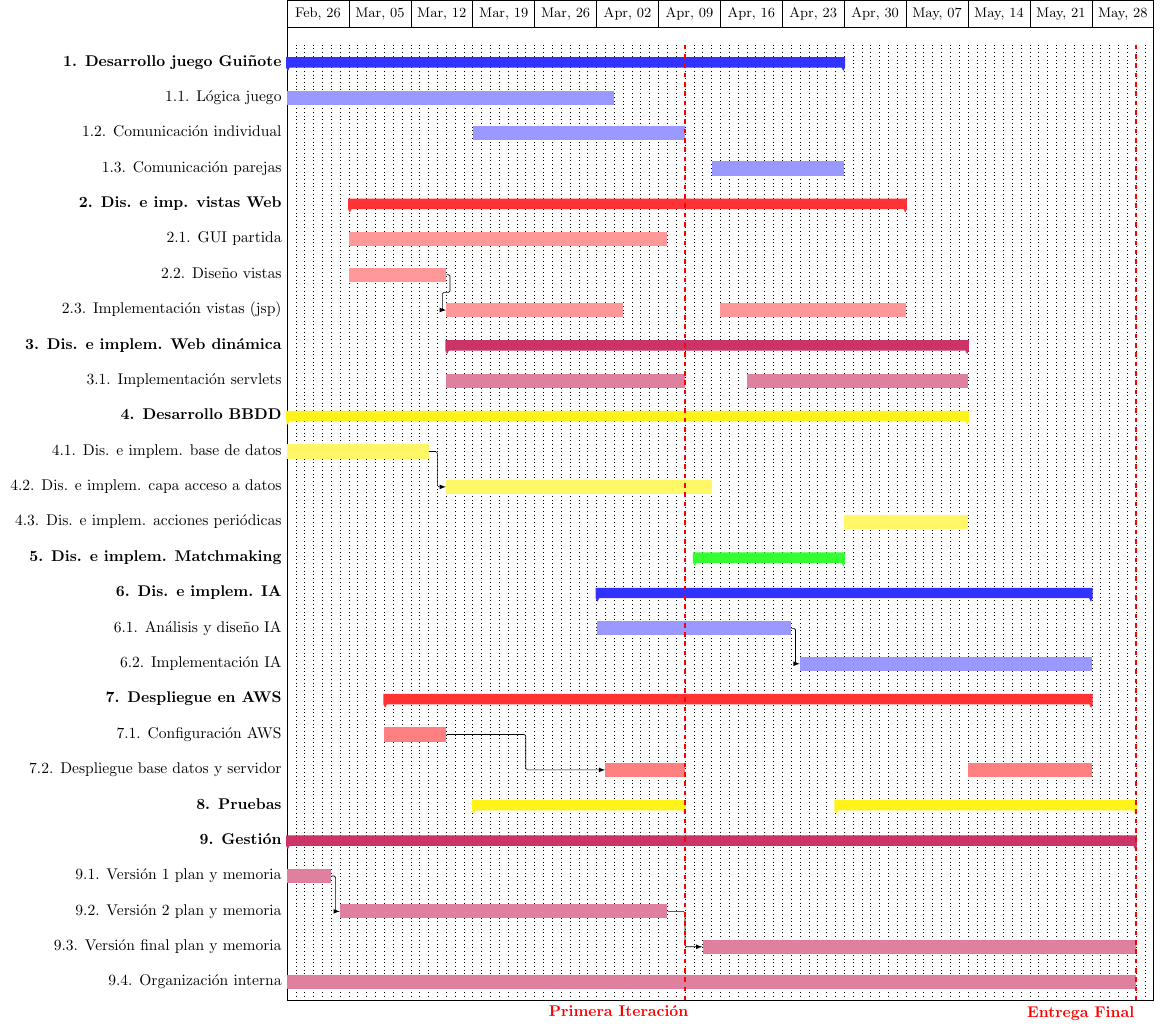
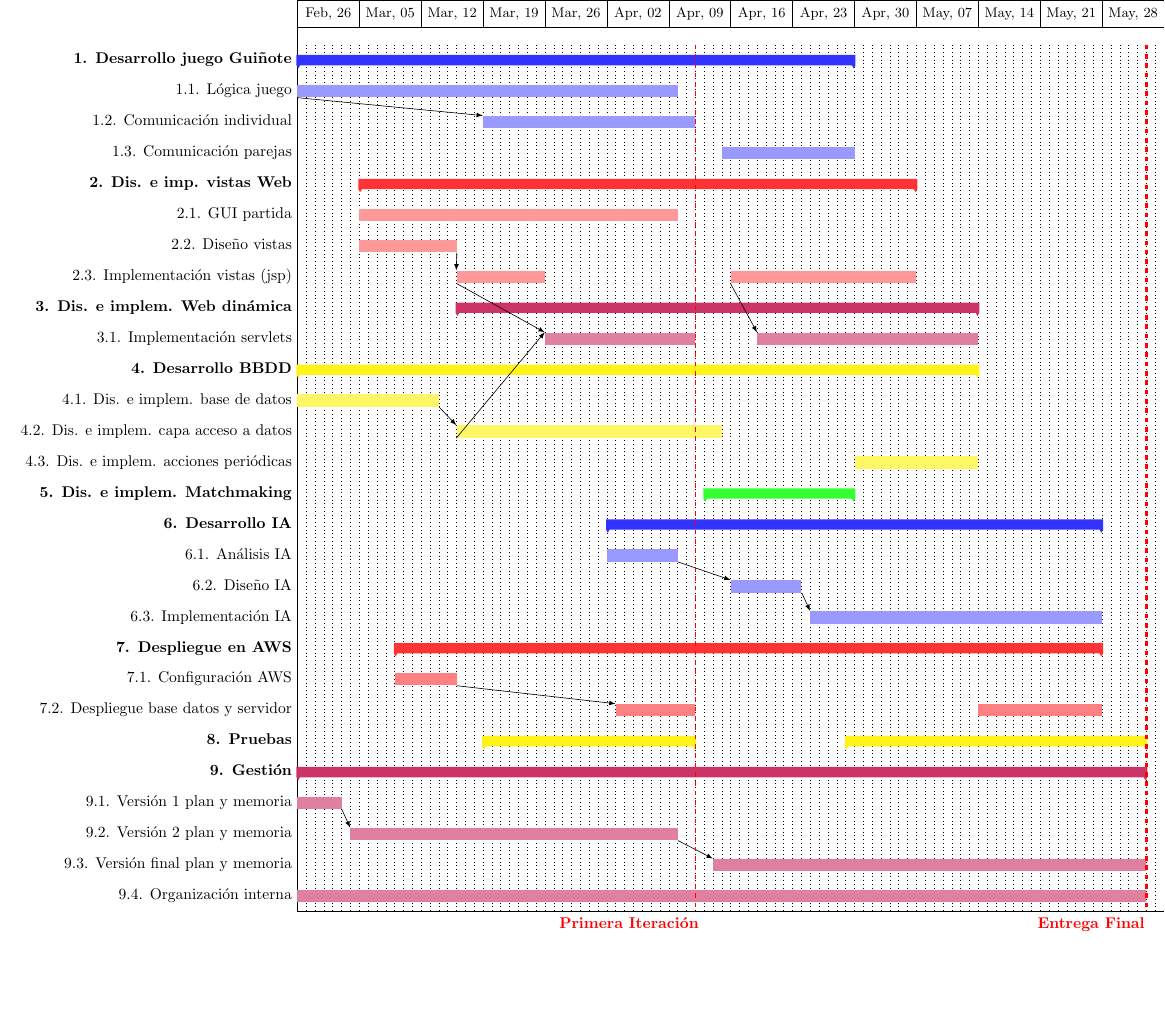
Before and after one commit to UNIZAR-30226-2018-04/gestion, a LaTeX figure (figuras/gantt.tex): the whole page, the shorter picture padded with empty space. Compiled offline with pdfLaTeX.

Commit message:
diagrama de gantt terminado

```diff
--- a/figuras/gantt.tex
+++ b/figuras/gantt.tex
@@ -7,35 +7,38 @@
     \pgfcalendarmonthshortname{\startmonth},~\startday%
   }%
 }
+\setganttlinklabel{s-s}{}
+\setganttlinklabel{f-s}{}
 
 \begin{ganttchart}[
     % hgrid,
     vgrid,
     x unit=2mm,
-    y unit chart=8mm,
+    y unit chart=7mm,
     time slot format=isodate,
   ]{2018-02-26}{2018-06-03}
   \gantttitlecalendar{week} \\
   \ganttgroup[group/.style={shape=ganttgroup, fill=blue!80}]{1. Desarrollo juego Guiñote}{2018-02-26}{2018-04-29} \\
-  \ganttbar[name=logica, bar/.style={fill=blue!40}]{1.1. Lógica juego}{2018-02-26}{2018-04-03} \\
-  \ganttbar[name=comunicacion, bar/.style={fill=blue!40}]{1.2. Comunicación individual}{2018-03-19}{2018-04-11} \\
-  \ganttbar[name=comunicacion, bar/.style={fill=blue!40}]{1.3. Comunicación parejas}{2018-04-15}{2018-04-29} \\
+  \ganttbar[name=logica, bar/.style={fill=blue!40}]{1.1. Lógica juego}{2018-02-26}{2018-04-09} \\
+  \ganttbar[name=comin, bar/.style={fill=blue!40}]{1.2. Comunicación individual}{2018-03-19}{2018-04-11} \\
+  \ganttbar[name=compar, bar/.style={fill=blue!40}]{1.3. Comunicación parejas}{2018-04-15}{2018-04-29} \\
   \ganttgroup[group/.style={shape=ganttgroup, fill=red!80}]{2. Dis. e imp. vistas Web}{2018-03-05}{2018-05-06} \\
   \ganttbar[name=guipartida, bar/.style={fill=red!40}]{2.1. GUI partida}{2018-03-05}{2018-04-09} \\
   \ganttbar[name=disvis, bar/.style={fill=red!40}]{2.2. Diseño vistas}{2018-03-05}{2018-03-15} \\
-  \ganttbar[name=vistas, bar/.style={fill=red!40}]{2.3. Implementación vistas (jsp)}{2018-03-16}{2018-04-04}
+  \ganttbar[name=vistas, bar/.style={fill=red!40}]{2.3. Implementación vistas (jsp)}{2018-03-16}{2018-03-25}
   \ganttbar[name=vistas2, bar/.style={fill=red!40}]{}{2018-04-16}{2018-05-06} \\
   \ganttgroup[group/.style={shape=ganttgroup, fill=purple!80}]{3. Dis. e implem. Web dinámica}{2018-03-16}{2018-05-13} \\
-  \ganttbar[name=servlets, bar/.style={fill=purple!50}]{3.1. Implementación servlets}{2018-03-16}{2018-04-11}
+  \ganttbar[name=servlets, bar/.style={fill=purple!50}]{3.1. Implementación servlets}{2018-03-26}{2018-04-11}
   \ganttbar[name=servlets2, bar/.style={fill=purple!50}]{}{2018-04-19}{2018-05-13} \\
   \ganttgroup[group/.style={shape=ganttgroup, fill=yellow!90}]{4. Desarrollo BBDD}{2018-02-26}{2018-05-13} \\
   \ganttbar[name=base, bar/.style={fill=yellow!60}]{4.1. Dis. e implem. base de datos}{2018-02-26}{2018-03-13} \\
   \ganttbar[name=acceso, bar/.style={fill=yellow!60}]{4.2. Dis. e implem. capa acceso a datos}{2018-03-16}{2018-04-14} \\
   \ganttbar[name=period, bar/.style={fill=yellow!60}]{4.3. Dis. e implem. acciones periódicas}{2018-04-30}{2018-05-13} \\
   \ganttgroup[group/.style={shape=ganttgroup, fill=green!80}]{5. Dis. e implem. Matchmaking}{2018-04-13}{2018-04-29} \\
-  \ganttgroup[group/.style={shape=ganttgroup, fill=blue!80}]{6. Dis. e implem. IA}{2018-04-02}{2018-05-27} \\
-  \ganttbar[name=analisisia, bar/.style={fill=blue!40}]{6.1. Análisis y diseño IA}{2018-04-02}{2018-04-23} \\
-  \ganttbar[name=implia, bar/.style={fill=blue!40}]{6.2. Implementación IA}{2018-04-25}{2018-05-27} \\
+  \ganttgroup[group/.style={shape=ganttgroup, fill=blue!80}]{6. Desarrollo IA}{2018-04-02}{2018-05-27} \\
+  \ganttbar[name=analisisia, bar/.style={fill=blue!40}]{6.1. Análisis IA}{2018-04-02}{2018-04-09} \\
+  \ganttbar[name=disia, bar/.style={fill=blue!40}]{6.2. Diseño IA}{2018-04-16}{2018-04-23} \\
+  \ganttbar[name=implia, bar/.style={fill=blue!40}]{6.3. Implementación IA}{2018-04-25}{2018-05-27} \\
   \ganttgroup[group/.style={shape=ganttgroup, fill=red!80}]{7. Despliegue en AWS}{2018-03-09}{2018-05-27} \\
   \ganttbar[name=config, bar/.style={fill=red!50}]{7.1. Configuración AWS}{2018-03-09}{2018-03-15} \\
   \ganttbar[name=despliegue, bar/.style={fill=red!50}]{7.2. Despliegue base datos y servidor}{2018-04-03}{2018-04-11}
@@ -47,12 +50,17 @@
   \ganttbar[name=v2, bar/.style={fill=purple!50}]{9.2. Versión 2 plan y memoria}{2018-03-04}{2018-04-09} \\
   \ganttbar[name=v3, bar/.style={fill=purple!50}]{9.3. Versión final plan y memoria}{2018-04-14}{2018-06-01} \\
   \ganttbar[bar/.style={fill=purple!50}]{9.4. Organización interna}{2018-02-26}{2018-06-01}
-  \ganttlink{base}{acceso}
-  \ganttlink{analisisia}{implia}
-  \ganttlink{config}{despliegue}
-  \ganttlink{v1}{v2}
-  \ganttlink{v2}{v3}
-  \ganttlink{disvis}{vistas}
+  \ganttlink[link type=f-s]{base}{acceso}
+  \ganttlink[link type=f-s]{analisisia}{disia}
+  \ganttlink[link type=f-s]{disia}{implia}
+  \ganttlink[link type=f-s]{config}{despliegue}
+  \ganttlink[link type=f-s]{v1}{v2}
+  \ganttlink[link type=f-s]{v2}{v3}
+  \ganttlink[link type=f-s]{disvis}{vistas}
+  \ganttlink[link type=s-s]{vistas}{servlets}
+  \ganttlink[link type=s-s]{vistas2}{servlets2}
+  \ganttlink[link type=s-s]{acceso}{servlets}
+  \ganttlink[link type=s-s]{logica}{comin}
   \ganttvrule[
     vrule/.append style={red},
     ]{\hspace{-3cm}\textbf{Primera Iteración}}{2018-04-11}
```
Also changed, not shown: figuras/gantt.pdf, main.pdf.
